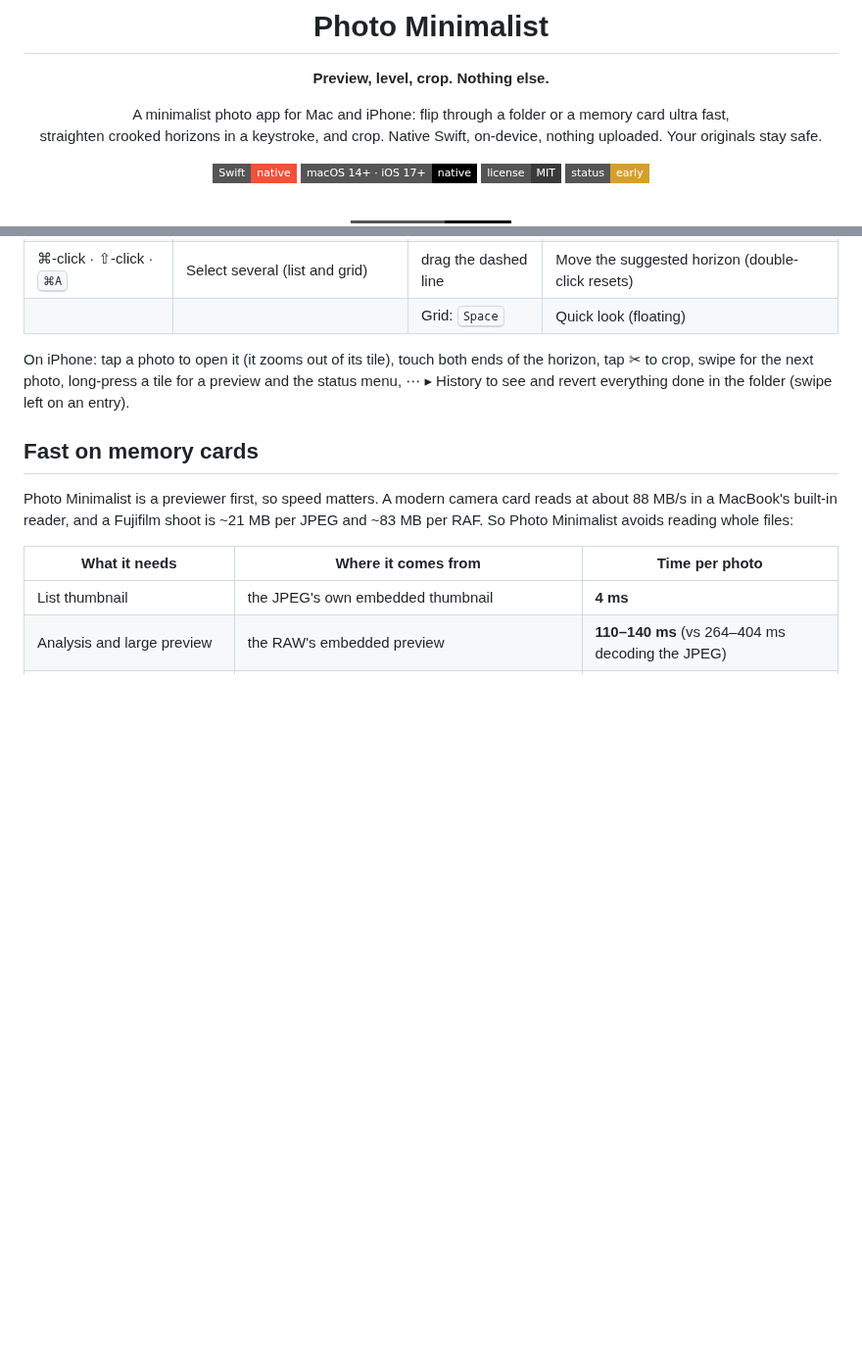
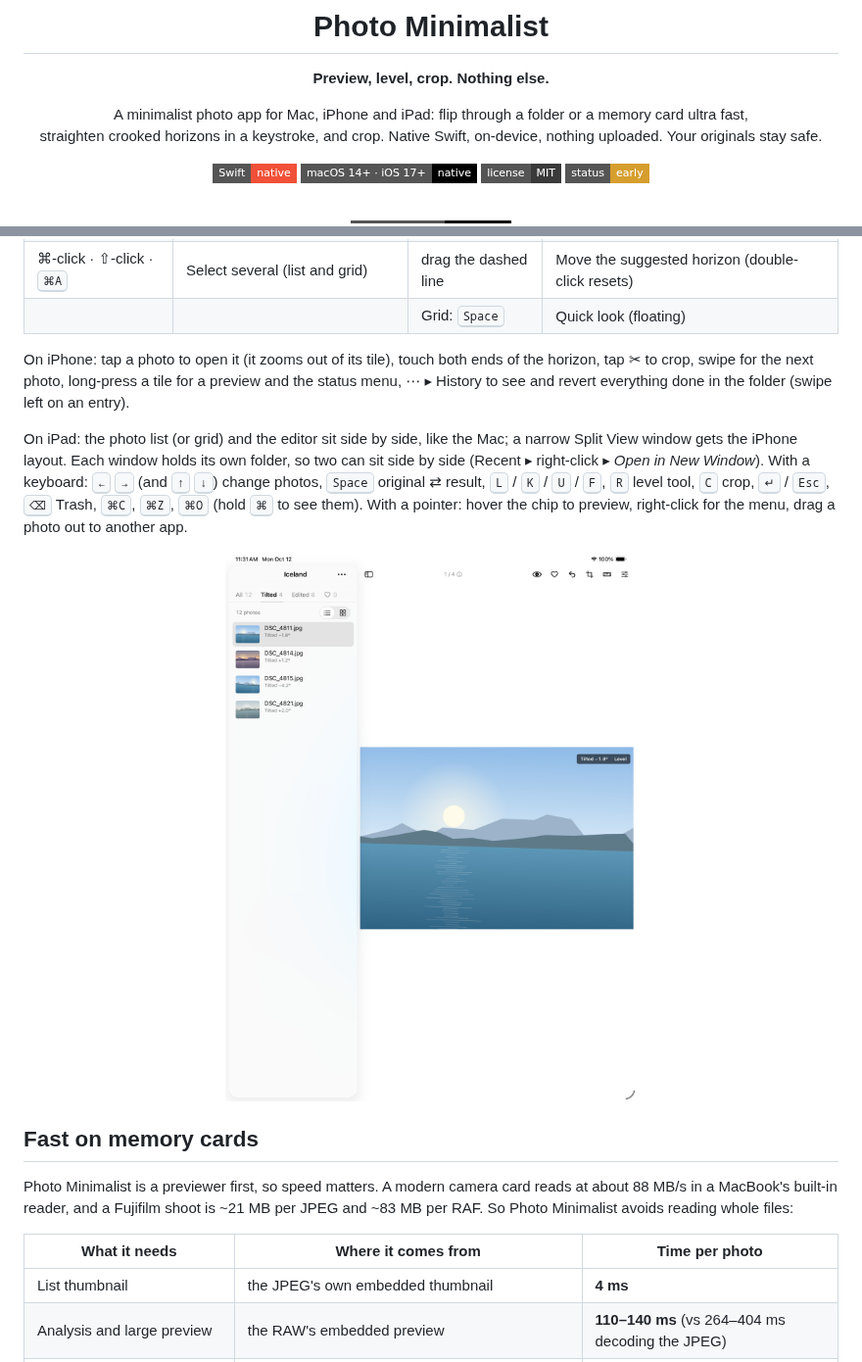
Before and after one commit to vekaev/photo-minimalist, a Markdown page: README.md, 2 parts joined by grey strips. Shown at 98% size. Rendered like a GitHub page; pictures changed too: docs/screens/ipad-portrait.png (added); badges without logos; blank space fills up the shorter version.

```diff
--- a/README.md
+++ b/README.md
@@ -6,7 +6,7 @@
 
 **Preview, level, crop. Nothing else.**
 
-A minimalist photo app for Mac and iPhone: flip through a folder or a memory card ultra fast,<br>
+A minimalist photo app for Mac, iPhone and iPad: flip through a folder or a memory card ultra fast,<br>
 straighten crooked horizons in a keystroke, and crop. Native Swift, on-device, nothing uploaded. Your originals stay safe.
 
 [![Swift](https://img.shields.io/badge/Swift-native-F05138?style=flat-square&logo=swift&logoColor=white)](https://swift.org)
@@ -146,6 +146,10 @@ straighten crooked horizons in a keystroke, and crop. Native Swift, on-device, n
 
 On iPhone: tap a photo to open it (it zooms out of its tile), touch both ends of the horizon, tap ✂︎ to crop, swipe for the next photo, long-press a tile for a preview and the status menu, ⋯ ▸ History to see and revert everything done in the folder (swipe left on an entry).
 
+On iPad: the photo list (or grid) and the editor sit side by side, like the Mac; a narrow Split View window gets the iPhone layout. Each window holds its own folder, so two can sit side by side (Recent ▸ right-click ▸ <i>Open in New Window</i>). With a keyboard: <kbd>←</kbd> <kbd>→</kbd> (and <kbd>↑</kbd> <kbd>↓</kbd>) change photos, <kbd>Space</kbd> original ⇄ result, <kbd>L</kbd> / <kbd>K</kbd> / <kbd>U</kbd> / <kbd>F</kbd>, <kbd>R</kbd> level tool, <kbd>C</kbd> crop, <kbd>↵</kbd> / <kbd>Esc</kbd>, <kbd>⌫</kbd> Trash, <kbd>⌘C</kbd>, <kbd>⌘Z</kbd>, <kbd>⌘O</kbd> (hold <kbd>⌘</kbd> to see them). With a pointer: hover the chip to preview, right-click for the menu, drag a photo out to another app.
+
+<img src="docs/screens/ipad-portrait.png" alt="Photo Minimalist on iPad: a sidebar with the folder Iceland, tabs All · Tilted · Edited · ♥ and a list of tilted photos, next to the selected photo with a 'Tilted −1.8° · Level' chip" width="100%">
+
 ## Fast on memory cards
 
 Photo Minimalist is a previewer first, so speed matters. A modern camera card reads at about 88 MB/s in a MacBook's built-in reader, and a Fujifilm shoot is ~21 MB per JPEG and ~83 MB per RAF. So Photo Minimalist avoids reading whole files:
```
Also changed, not shown: CLAUDE.md (+29 -5 lines), docs/screens/ipad-grid-dark.png (added), 8 other files.
